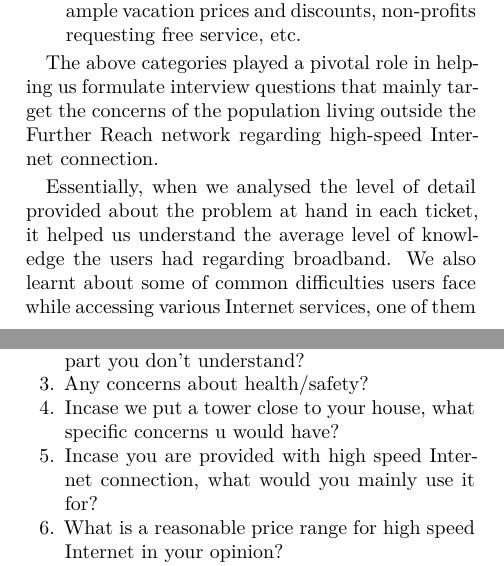
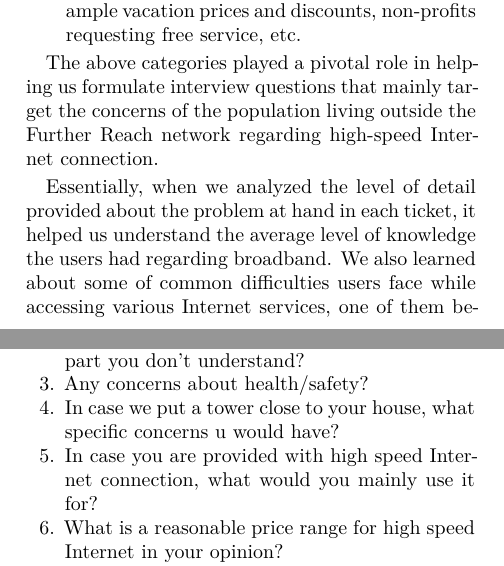
Before and after one commit to nebgnahz/RBE, a LaTeX thesis (report/main.tex, which reads report/result.tex): two parts of the columns of pages 3 and 4 of 8, joined at a grey line, cut so that both start at the same text. Compiled offline with XeLaTeX; a LaTeX package or settings file that is missing is left out.

Commit message:
Spelling pass

```diff
--- a/report/result.tex
+++ b/report/result.tex
@@ -85,9 +85,9 @@ vacation prices and discounts, non-profits requesting free service, etc.
 
 The above categories played a pivotal role in helping us formulate interview questions that mainly target the concerns of the population living outside the Further Reach network regarding high-speed Internet connection.
 
-Essentially, when we analysed the level of detail provided about the problem
+Essentially, when we analyzed the level of detail provided about the problem
 at hand in each ticket, it helped us understand the average level of knowledge
-the users had regarding broadband. We also learnt about some of common
+the users had regarding broadband. We also learned about some of common
 difficulties users face while accessing various Internet services, one of them
 being trouble with paying online bills. Some tickets also helped us understand
 the main concerns people have with wireless Internet access. These included
@@ -128,8 +128,8 @@ neighbors.
     \item What does broadband mean to you?
     \item Do you have any concerns of high speed? Some part you don’t understand?
     \item Any concerns about health/safety?
-    \item Incase we put a tower close to your house, what specific concerns u would have?
-    \item Incase you are provided with high speed Internet connection, what would you mainly use it for?
+    \item In case we put a tower close to your house, what specific concerns u would have?
+    \item In case you are provided with high speed Internet connection, what would you mainly use it for?
     \item What is a reasonable price range for high speed Internet in your opinion?
     \item What degree of awareness do you have about the difference between various technology?
     \item Your relatives usage of network and their concerns?
```
Also changed, not shown: report/related-work.tex (+1 -1 lines), report/result.tex (2 more changed lines).
